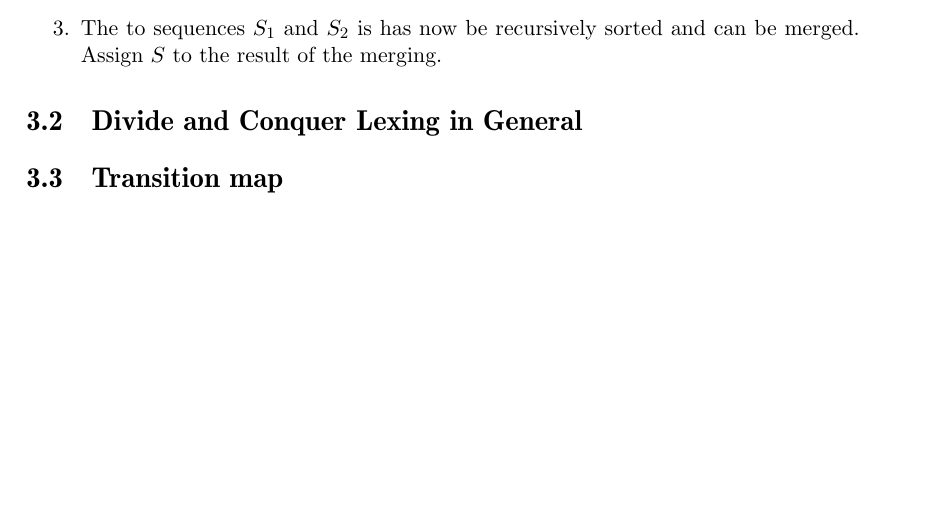
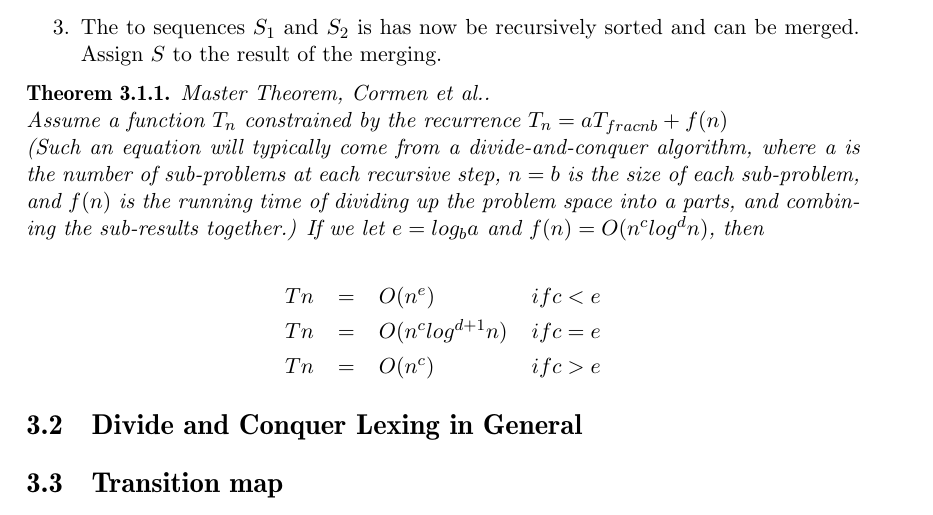
Before and after one commit to KoffKoff/LexGen, a LaTeX thesis (Report/main.tex, which reads Report/include/divideandconquerlexer.tex): part of page 19 of 36, cut so that both start at the same text, the shorter picture padded with empty space. Compiled offline with pdfLaTeX.

Commit message:
Added ref to div & conq. Added Therorem, not cited

```diff
--- a/Report/include/divideandconquerlexer.tex
+++ b/Report/include/divideandconquerlexer.tex
@@ -28,6 +28,25 @@ $S_2$ is equal $S$.getRange($(n/2)+1$, $n$). The indexing of the sequence starts
 \item The next step is to sort the subsequences $S_1$ and $S_2$. This is done by recursively call it self with the subsequences as input. There will be 2 calls, one with $S_1$ as input and one with with $S_2$ as input.
 \item The to sequences $S_1$ and $S_2$ is has now be recursively sorted and can be merged. Assign $S$ to the result of the merging.
 \end{enumerate}
+
+\begin{theorem}{Master Theorem, Cormen et al.}. \\
+Assume a function
+$T_n$ constrained by the recurrence
+$T_n = aT_{frac{n}{b}}+ f(n)$\\
+(Such an equation will typically come from a divide-and-conquer
+algorithm, where a is the number of sub-problems at each recursive
+step, $n=b$ is the size of each sub-problem, and $f(n)$ is the running
+time of dividing up the problem space into a parts, and combining
+the sub-results together.)
+If we let $e = log_b a$ and $f(n) = O(n^c log^d n)$, then\\
+\begin{center}
+\begin{tabular}{r c l l}
+$Tn$ & $=$ & $O(n^e)$ &  $if c < e$\\
+$Tn$ & $=$ & $O(n^c log^{d+1} n)$ & $if c = e$\\
+$Tn$ & $=$ & $O(n^c)$ & $if c > e$
+\end{tabular}
+\end{center}
+\end{theorem}
 
 \section{Divide and Conquer Lexing in General}
 
```
Also changed, not shown: Report/references.bib (+8 -0 lines), Report/main.pdf.
